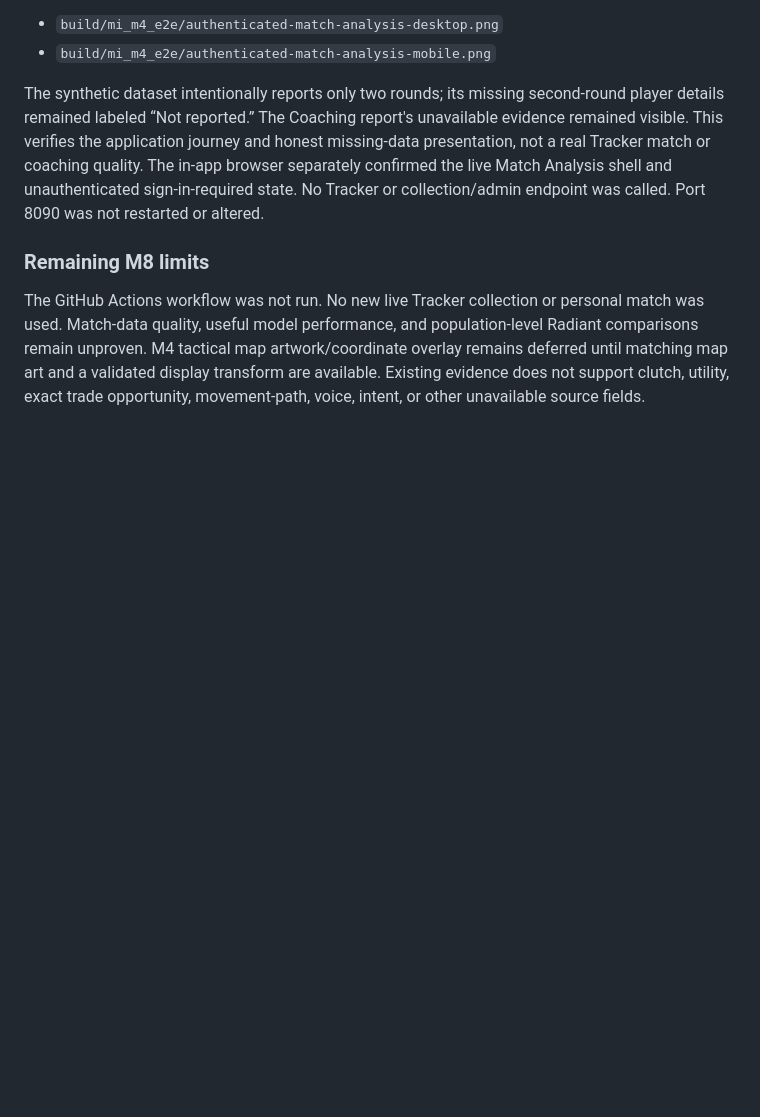
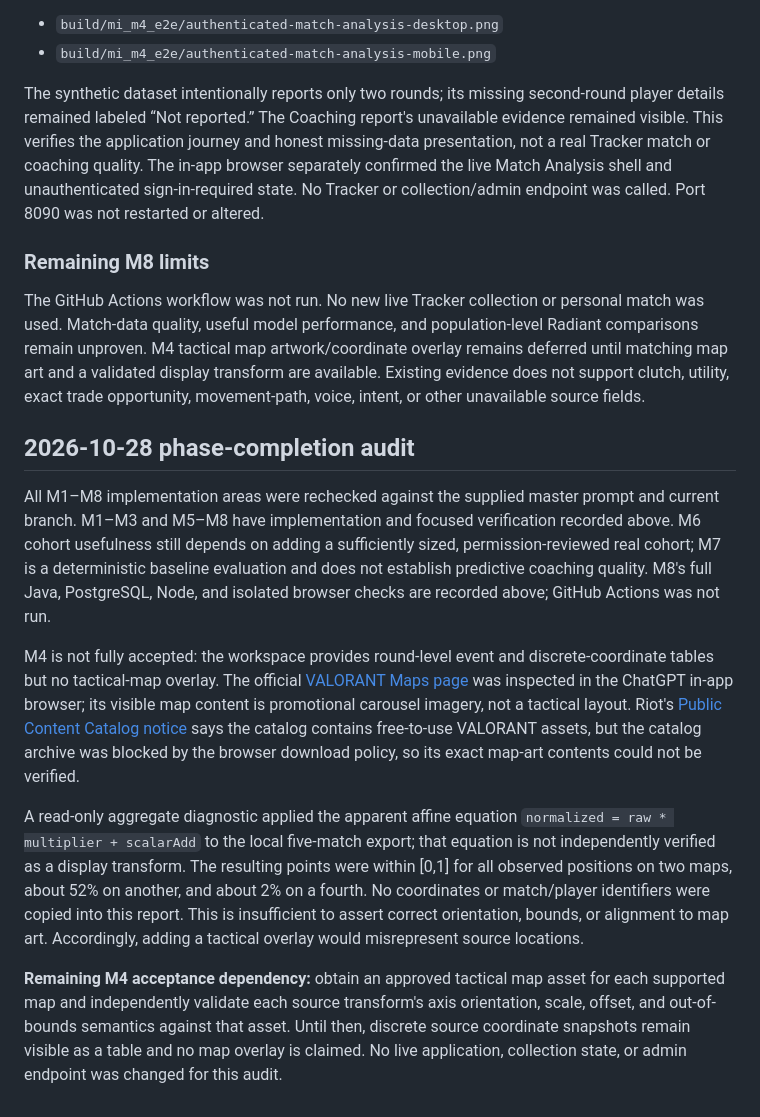
Before and after one commit to usuanhthja279/ranked-observatory, a Markdown page: docs/match-intelligence/VERIFICATION.md, the part around the change. Drawn GitHub-style; blank space fills up the shorter version.

Commit message:
docs(match-intelligence): record cross-phase audit

```diff
--- a/docs/match-intelligence/VERIFICATION.md
+++ b/docs/match-intelligence/VERIFICATION.md
@@ -196,3 +196,13 @@ The synthetic dataset intentionally reports only two rounds; its missing second-
 ### Remaining M8 limits
 
 The GitHub Actions workflow was not run. No new live Tracker collection or personal match was used. Match-data quality, useful model performance, and population-level Radiant comparisons remain unproven. M4 tactical map artwork/coordinate overlay remains deferred until matching map art and a validated display transform are available. Existing evidence does not support clutch, utility, exact trade opportunity, movement-path, voice, intent, or other unavailable source fields.
+
+## 2026-10-28 phase-completion audit
+
+All M1–M8 implementation areas were rechecked against the supplied master prompt and current branch. M1–M3 and M5–M8 have implementation and focused verification recorded above. M6 cohort usefulness still depends on adding a sufficiently sized, permission-reviewed real cohort; M7 is a deterministic baseline evaluation and does not establish predictive coaching quality. M8's full Java, PostgreSQL, Node, and isolated browser checks are recorded above; GitHub Actions was not run.
+
+M4 is not fully accepted: the workspace provides round-level event and discrete-coordinate tables but no tactical-map overlay. The official [VALORANT Maps page](https://playvalorant.com/en-us/maps/) was inspected in the ChatGPT in-app browser; its visible map content is promotional carousel imagery, not a tactical layout. Riot's [Public Content Catalog notice](https://support-developer.riotgames.com/hc/en-us/articles/22698769097107-VALORANT) says the catalog contains free-to-use VALORANT assets, but the catalog archive was blocked by the browser download policy, so its exact map-art contents could not be verified.
+
+A read-only aggregate diagnostic applied the apparent affine equation `normalized = raw * multiplier + scalarAdd` to the local five-match export; that equation is not independently verified as a display transform. The resulting points were within [0,1] for all observed positions on two maps, about 52% on another, and about 2% on a fourth. No coordinates or match/player identifiers were copied into this report. This is insufficient to assert correct orientation, bounds, or alignment to map art. Accordingly, adding a tactical overlay would misrepresent source locations.
+
+**Remaining M4 acceptance dependency:** obtain an approved tactical map asset for each supported map and independently validate each source transform's axis orientation, scale, offset, and out-of-bounds semantics against that asset. Until then, discrete source coordinate snapshots remain visible as a table and no map overlay is claimed. No live application, collection state, or admin endpoint was changed for this audit.
```
Also changed, not shown: docs/match-intelligence/PROGRESS.md (+4 -0 lines).
